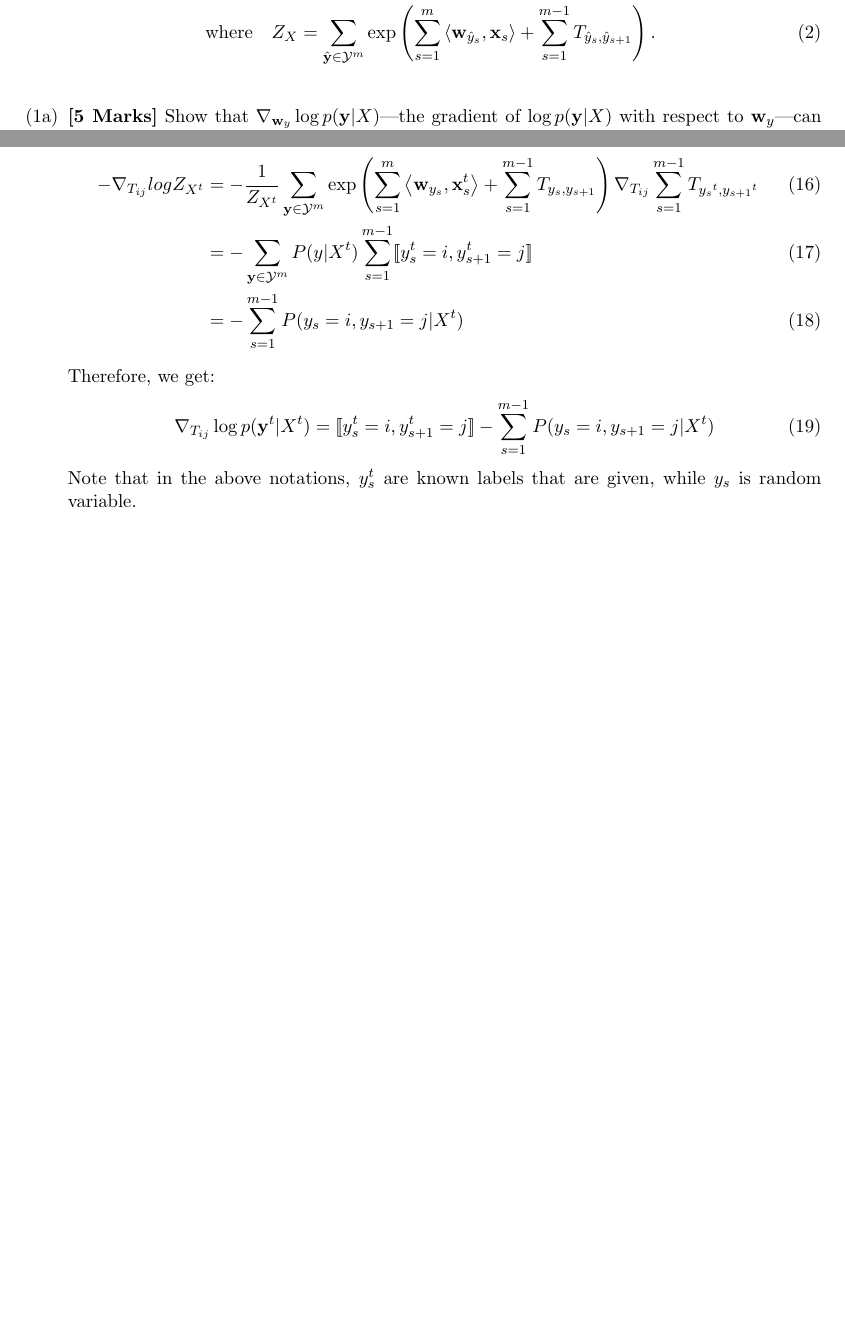
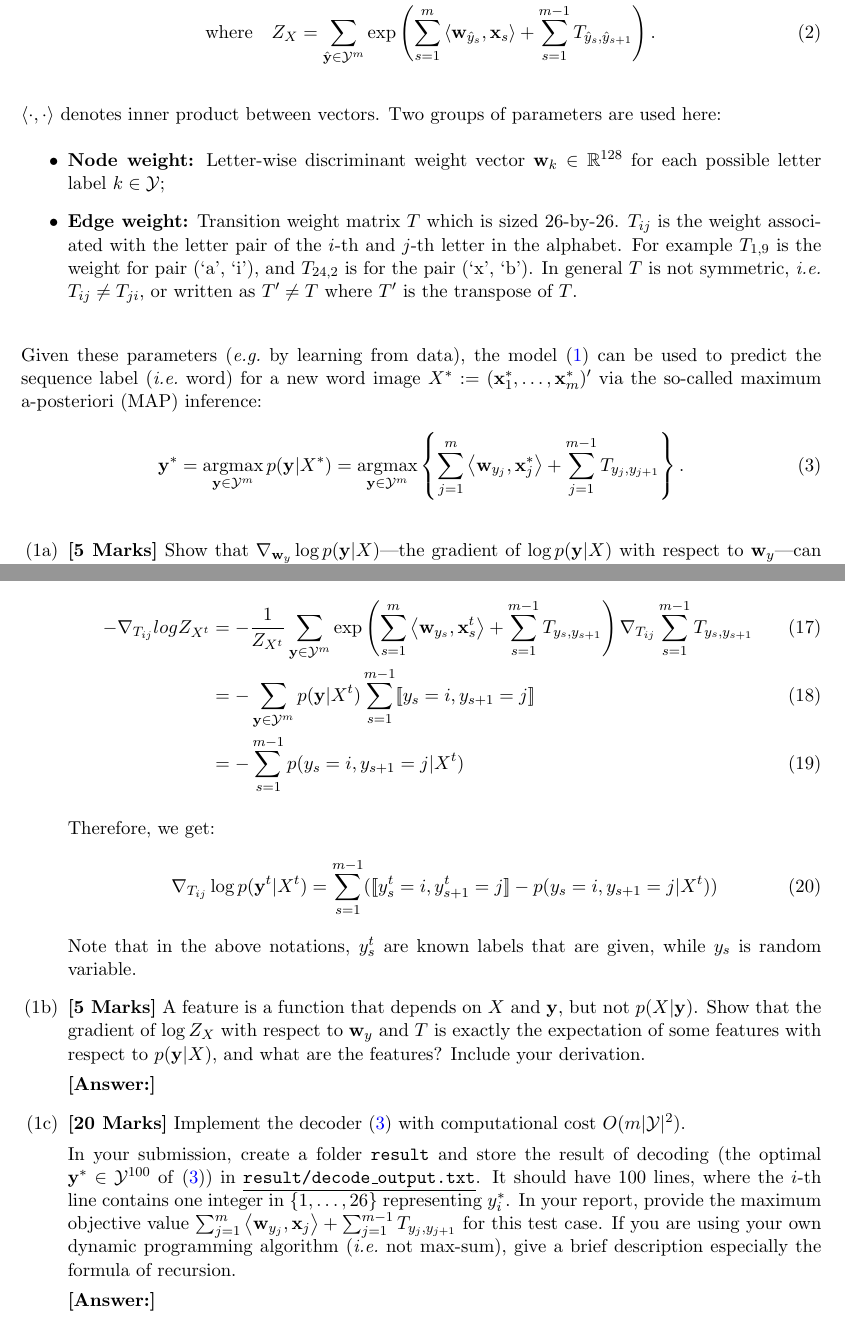
Before and after one commit to guptag22/uic-cs512-assignment1, a LaTeX problem sheet (latex/Assignment1_report.tex): two parts of pages 1 and 2 of 2 before the commit and two parts of pages 1 and 3 of 3 after it, joined at a grey line, cut so that both start at the same text, the shorter picture padded with empty space. Compiled offline with pdfLaTeX.

Commit message:
1a fixed

```diff
--- a/latex/Assignment1_report.tex
+++ b/latex/Assignment1_report.tex
@@ -33,6 +33,24 @@ The Conditional Random Field (CRF) model for a word/label pair $(X, \yvec)$ can
 	\where Z_X &= \sum_{\hat{\yvec} \in \Ycal^m} \exp \rbr{\sum_{s=1}^m \inner{\wvec_{\yhat_s}}{\xvec_s} + \sum_{s=1}^{m-1} T_{\yhat_s, \yhat_{s+1}}}.
 \end{align}
 
+$\inner{\cdot}{\cdot}$ denotes inner product between vectors.
+Two groups of parameters are used here:
+
+\vspace{-1em}
+\begin{itemize}
+	\item {\bf Node weight:} Letter-wise discriminant weight vector $\wvec_k \in \RR^{128}$ for each possible letter label $k \in \Ycal$;
+	\item {\bf Edge weight:} Transition weight matrix $T$ which is sized $26$-by-$26$.
+	$T_{ij}$ is the weight associated with the letter pair of the $i$-th and $j$-th letter in the alphabet.  For example $T_{1,9}$ is the weight for pair (`a', `i'), and $T_{24,2}$ is for the pair (`x', `b'). In general $T$ is not symmetric, \ie\ $T_{ij} \neq T_{ji}$, or written as $T' \neq T$ where $T'$ is the transpose of $T$.
+\end{itemize}
+
+Given these parameters (\eg\ by learning from data), the model \eqref{eq:crf} can be used to predict the sequence label (\ie\ word) for a new word image $X^* := (\xvec^*_1, \ldots, \xvec^*_m)'$ via the so-called maximum a-posteriori (MAP) inference:
+\begin{align}
+	\label{eq:crf_decode}
+	\yvec^* = \argmax_{\yvec \in \Ycal^m} p(\yvec | X^*)
+	= \argmax_{\yvec \in \Ycal^m} \cbr{ \sum_{j=1}^m \inner{\wvec_{y_j}}{\xvec^*_j} + \sum_{j=1}^{m-1} T_{y_j, y_{j+1}}}.
+\end{align}
+
+
 \begin{itemize}
 	\item[(1a)] {\bf [5 Marks]} Show that $\grad_{\wvec_y} \log p(\yvec|X)$---the gradient of $\log p(\yvec|X)$ with respect to $\wvec_y$---can be written as:
 	\begin{align}
@@ -82,16 +100,33 @@ The Conditional Random Field (CRF) model for a word/label pair $(X, \yvec)$ can
 
  	Now, we take the gradient of the first term:
 	\begin{align}
-		-\grad_{T_{ij}} logZ_{X^t} &= -\frac{1}{Z_{X^t}} \sum_{\yvec \in \Ycal^m}\exp \rbr{\sum_{s=1}^m \inner{\wvec_{y_s}}{\xvec_s^t} + \sum_{s=1}^{m-1} T_{y_s, y_{s+1}}} \grad_{T_{ij}} \sum_{s=1}^{m-1} T_{{y_s}^t, {y_{s+1}}^t} \\
-		&= -\sum_{\yvec \in \Ycal^m}P(y|X^t) \sum_{s=1}^{m-1} \sembrack{y^t_s = i, y^t_{s+1} = j} \\
-		&= -\sum_{s=1}^{m-1} P(y_s = i, y_{s+1} = j|X^t)
+		-\grad_{T_{ij}} logZ_{X^t} &= -\frac{1}{Z_{X^t}} \sum_{\yvec \in \Ycal^m}\exp \rbr{\sum_{s=1}^m \inner{\wvec_{y_s}}{\xvec_s^t} + \sum_{s=1}^{m-1} T_{y_s, y_{s+1}}} \grad_{T_{ij}} \sum_{s=1}^{m-1} T_{{y_s}, {y_{s+1}}} \\
+		&= -\sum_{\yvec \in \Ycal^m}p(\yvec|X^t) \sum_{s=1}^{m-1} \sembrack{y_s = i, y_{s+1} = j} \\
+		&= -\sum_{s=1}^{m-1} p(y_s = i, y_{s+1} = j|X^t)
 	\end{align}
 
 	Therefore, we get:
 	\begin{align}
-		\grad_{T_{ij}} \log p(\yvec^t|X^t) &= \sembrack{y^t_s = i, y^t_{s+1} = j} - \sum_{s=1}^{m-1} P(y_s = i, y_{s+1} = j|X^t)
+		\grad_{T_{ij}} \log p(\yvec^t|X^t) &= \sum_{s=1}^{m-1} (\sembrack{y^t_s = i, y^t_{s+1} = j} -  p(y_s = i, y_{s+1} = j|X^t))
 	\end{align}
 	Note that in the above notations, $y^t_s$ are known labels that are given, while $y_s$ is random variable.
+
+	\item[(1b)] {\bf [5 Marks]} A feature is a function that depends on $X$ and $\yvec$, but not $p(X|\yvec)$. Show that the gradient of $\log Z_X$ with respect to $\wvec_y$ and $T$ is exactly the expectation of some features with respect to $p(\yvec | X)$, and what are the features? Include your derivation.
+
+	{\bf [Answer:]}
+
+	\item[(1c)] {\bf [20 Marks]} Implement the decoder \eqref{eq:crf_decode} with computational cost $O(m|\Ycal|^2)$.
+
+	In your submission, create a folder \verb#result# and store the result of decoding (the optimal $\yvec^* \in \Ycal^{100}$ of \eqref{eq:crf_decode}) in \underline{\texttt{result/decode\_output.txt}}.
+	It should have 100 lines,
+	where the $i$-th line contains one integer in $\{1,\ldots,26\}$ representing $y^*_i$.
+	In your report, provide the maximum objective value $\sum_{j=1}^m \inner{\wvec_{y_j}}{\xvec_j} + \sum_{j=1}^{m-1} T_{y_j, y_{j+1}}$ for this test case.
+	If you are using your own dynamic programming algorithm (\ie\ not max-sum),
+	give a brief description especially the formula of recursion.
+
+	{\bf [Answer:]}
+
+
 \end{itemize}
 %%%%%%%%%%%%%%%%%%%%%%%%%%%%%%%%%%%%%%%%%%%%%%%%%%%
 \end{document}
```
Also changed, not shown: latex/Assignment1_report.pdf, latex/Assignment1_report.tex (4 more changed lines).
